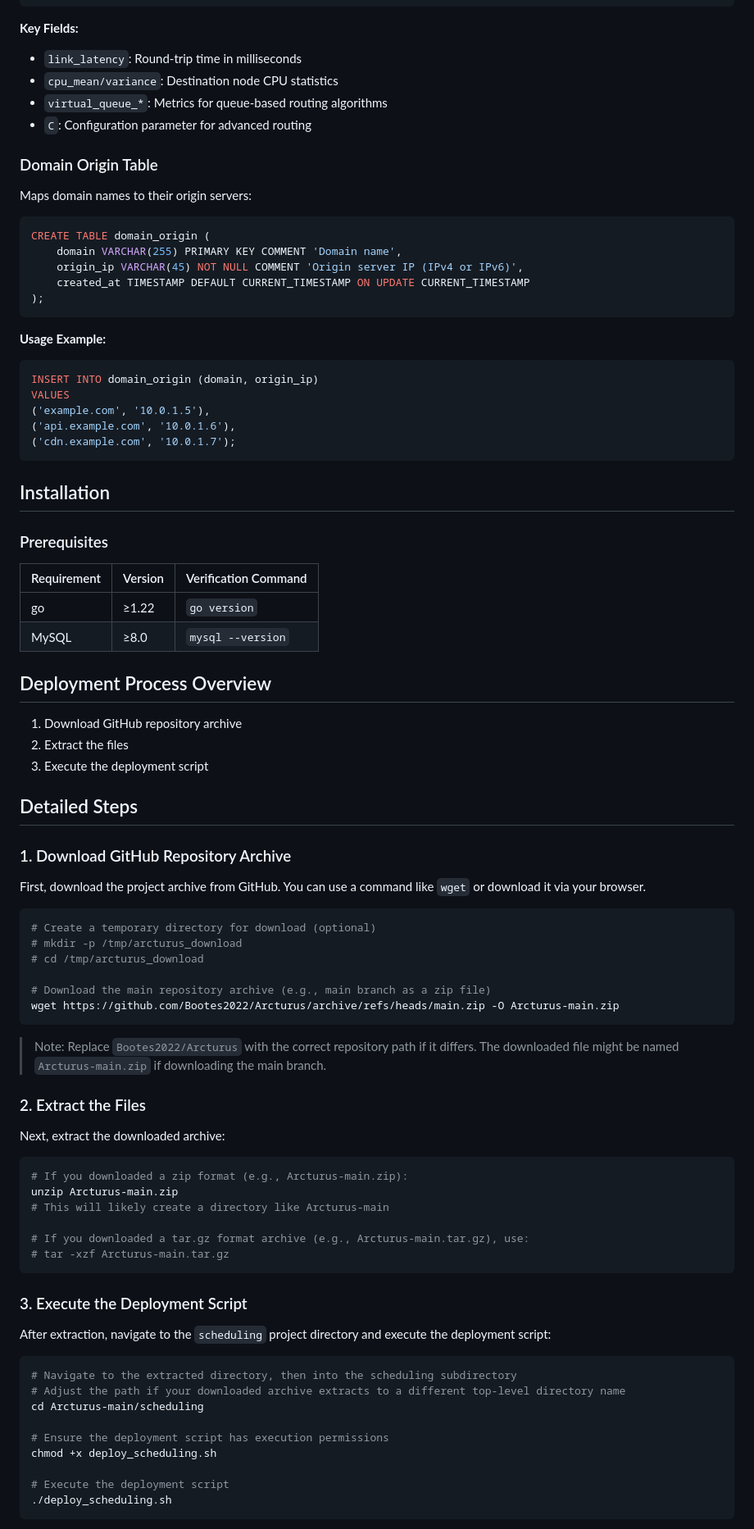
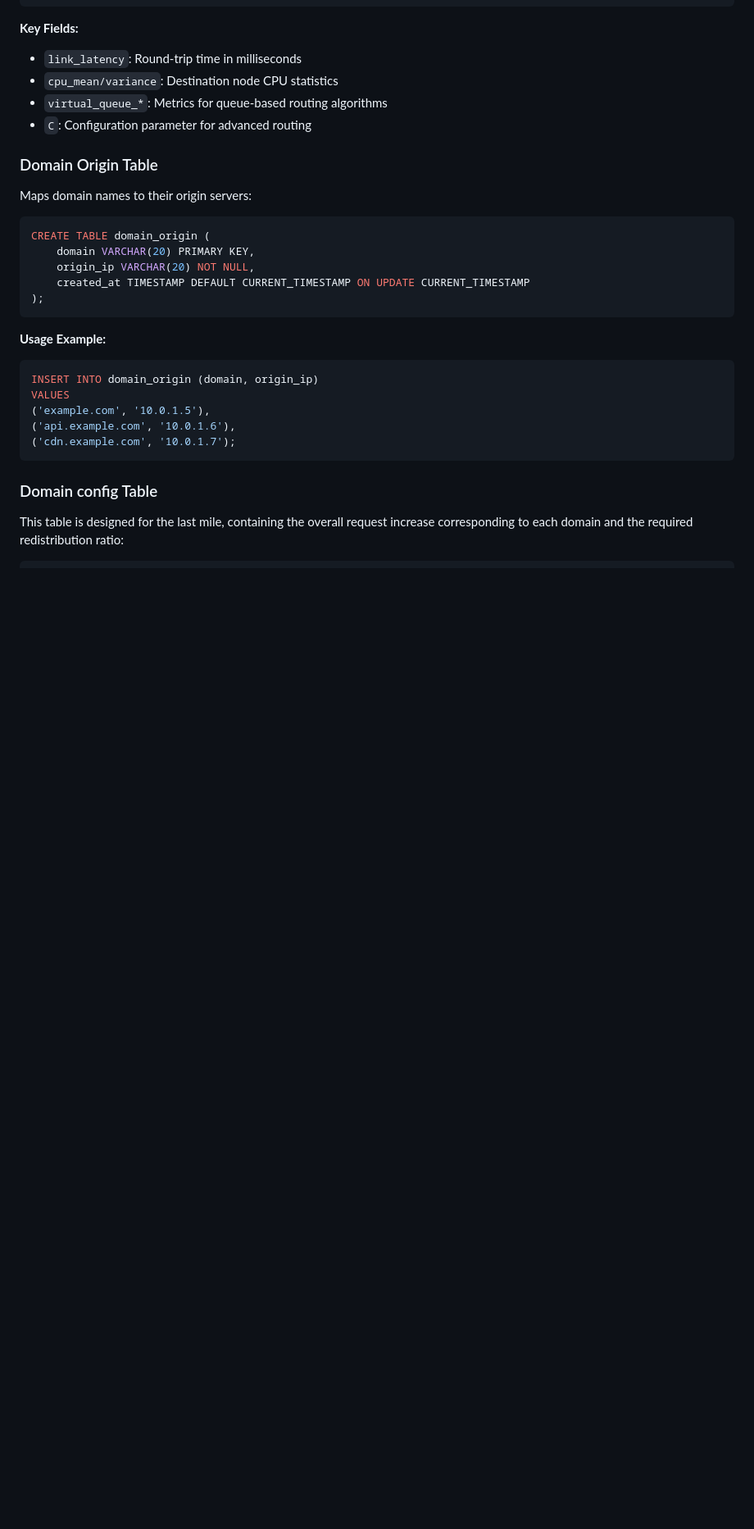
Before and after one commit to Bootes2022/Arcturus, a Markdown page: scheduling/README.md, the part around one of its changes. Shown at 82% size. GitHub-like rendering; blank space fills up the shorter version.

````diff
--- a/scheduling/README.md
+++ b/scheduling/README.md
@@ -229,8 +229,8 @@ Maps domain names to their origin servers:
 
 ```sql
 CREATE TABLE domain_origin (
-    domain VARCHAR(255) PRIMARY KEY COMMENT 'Domain name',
-    origin_ip VARCHAR(45) NOT NULL COMMENT 'Origin server IP (IPv4 or IPv6)',
+    domain VARCHAR(20) PRIMARY KEY,
+    origin_ip VARCHAR(20) NOT NULL,
     created_at TIMESTAMP DEFAULT CURRENT_TIMESTAMP ON UPDATE CURRENT_TIMESTAMP
 );
 ```
@@ -244,66 +244,7 @@ VALUES
 ('cdn.example.com', '10.0.1.7');
 ```
 
+### Domain config Table
 
-## Installation
+This table is designed for the last mile, containing the overall request increase corresponding to each domain and the required redistribution ratio:
 
-### Prerequisites
-
-| Requirement       | Version  | Verification Command       |
-|-------------------|----------|----------------------------|
-| go                | ≥1.22    | `go version`               |
-| MySQL             | ≥8.0     | `mysql --version`          |
-
-## Deployment Process Overview
-
-1. Download GitHub repository archive
-2. Extract the files
-3. Execute the deployment script
-
-## Detailed Steps
-
-### 1. Download GitHub Repository Archive
-
-First, download the project archive from GitHub. You can use a command like `wget` or download it via your browser.
-
-```bash
-# Create a temporary directory for download (optional)
-# mkdir -p /tmp/arcturus_download
-# cd /tmp/arcturus_download
-
-# Download the main repository archive (e.g., main branch as a zip file)
-wget https://github.com/Bootes2022/Arcturus/archive/refs/heads/main.zip -O Arcturus-main.zip
-```
-
-> Note: Replace `Bootes2022/Arcturus` with the correct repository path if it differs.
-> The downloaded file might be named `Arcturus-main.zip` if downloading the main branch.
-
-### 2. Extract the Files
-
-Next, extract the downloaded archive:
-
-```bash
-# If you downloaded a zip format (e.g., Arcturus-main.zip):
-unzip Arcturus-main.zip
-# This will likely create a directory like Arcturus-main
-
-# If you downloaded a tar.gz format archive (e.g., Arcturus-main.tar.gz), use:
-# tar -xzf Arcturus-main.tar.gz
-```
-
-### 3. Execute the Deployment Script
-
-After extraction, navigate to the `scheduling` project directory and execute the deployment script:
-
-```bash
-# Navigate to the extracted directory, then into the scheduling subdirectory
-# Adjust the path if your downloaded archive extracts to a different top-level directory name
-cd Arcturus-main/scheduling
-
-# Ensure the deployment script has execution permissions
-chmod +x deploy_scheduling.sh
-
-# Execute the deployment script
-./deploy_scheduling.sh
-```
-
````
Also changed, not shown: other parts of scheduling/README.md (+23 -58 lines), README.md (+4 -2 lines), forwarding/README.md (+31 -36 lines).
